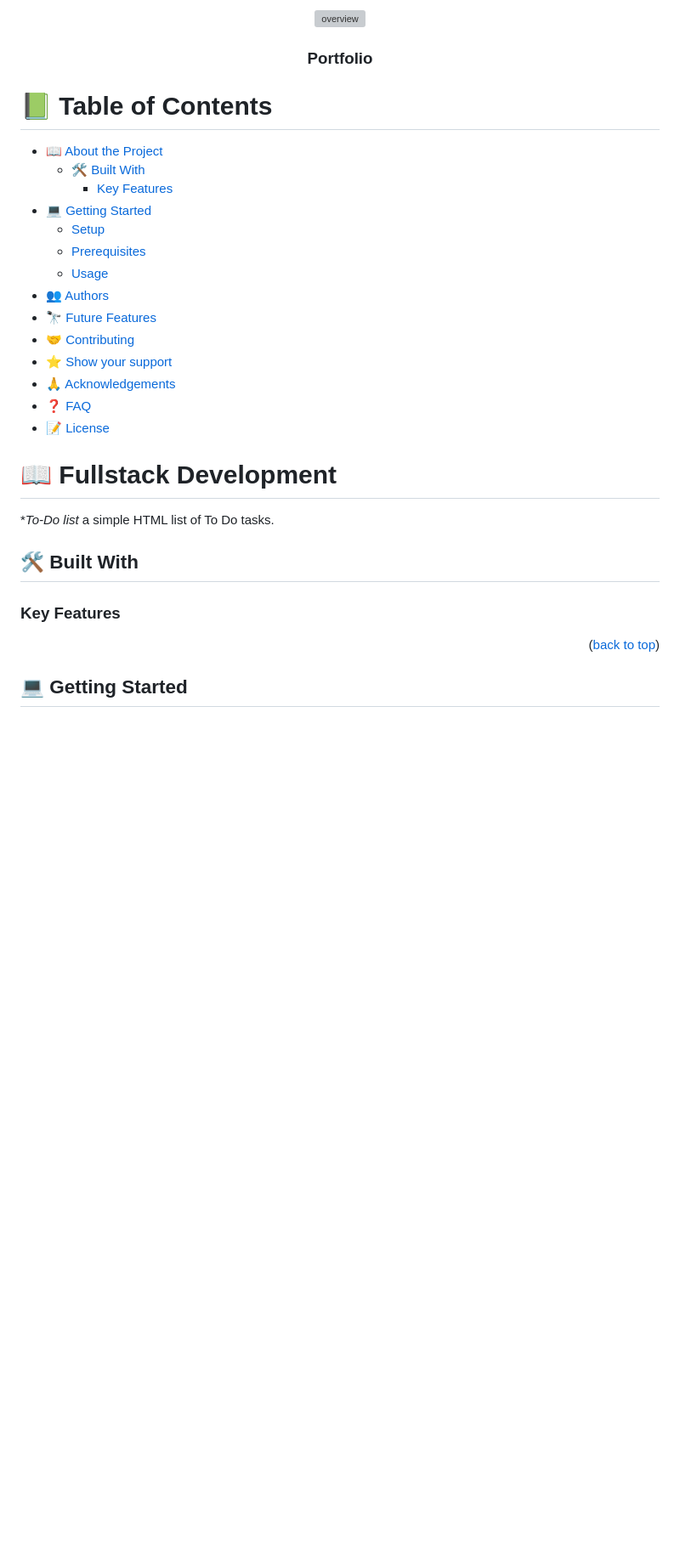
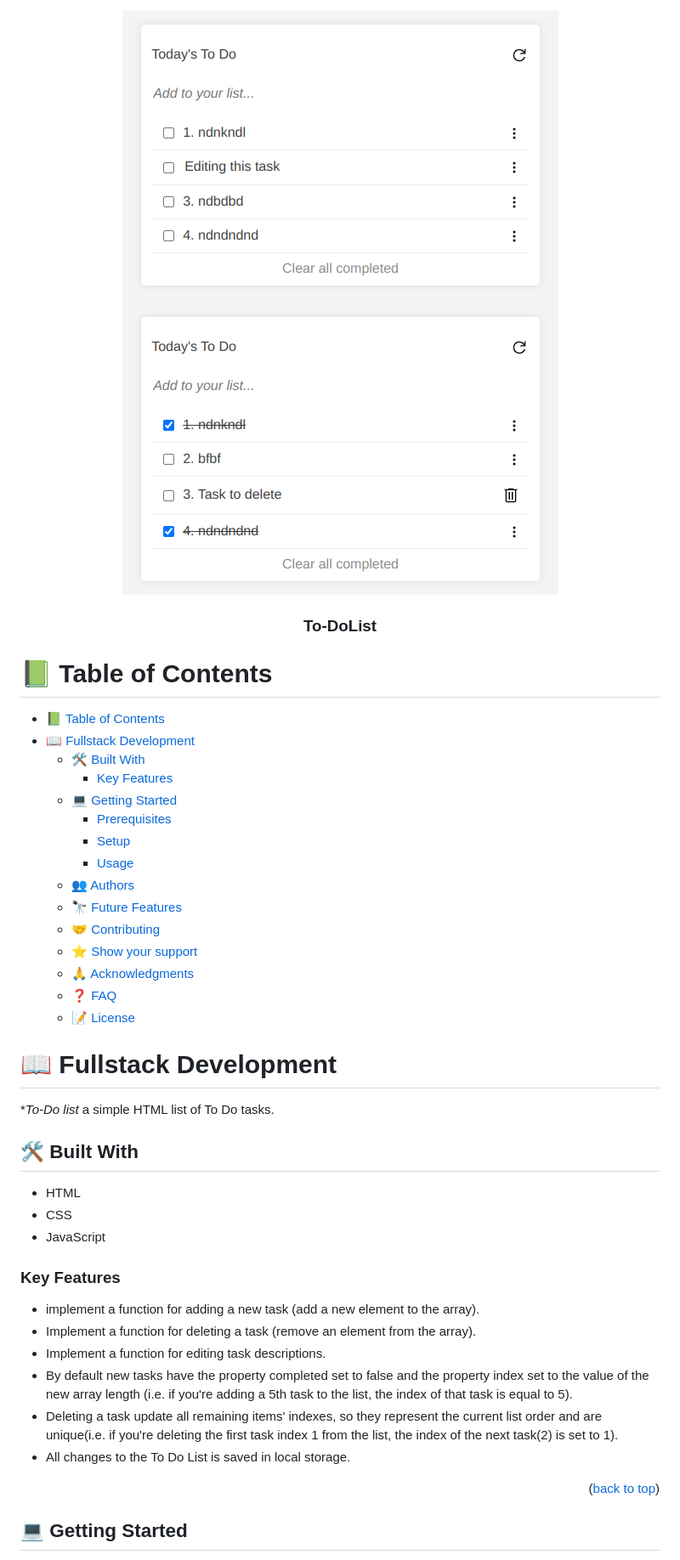
Before and after one commit to sagieramos/ToDoList, a Markdown page: README.md, the part around the change printed below. Shown: that part at 85% size. GitHub-like rendering; pictures changed too: screenshoot1.png (added), screenshoot2.png (added); blank space fills up the shorter version; grey boxes are pictures that could not be loaded.

```diff
--- a/README.md
+++ b/README.md
@@ -4,30 +4,31 @@
 
 <div align="center">
 
-  <img src="projectOverview.jpeg" alt="overview" width="auto"  height="auto" />
+  <img src="screenshoot1.png" alt="overview" width="auto"  height="auto" />
+  <img src="screenshoot2.png" alt="overview" width="auto"  height="auto" />
   <br/>
 
-  <h3><b>Portfolio</b></h3>
+  <h3><b>To-DoList</b></h3>
 
 </div>
 
-
 # 📗 Table of Contents
 
-- [📖 About the Project](#about-project)
-  - [🛠 Built With](#built-with)
-    - [Key Features](#key-features)
-- [💻 Getting Started](#getting-started)
-  - [Setup](#setup)
-  - [Prerequisites](#prerequisites)
-  - [Usage](#usage)
-- [👥 Authors](#authors)
-- [🔭 Future Features](#future-features)
-- [🤝 Contributing](#contributing)
-- [⭐️ Show your support](#support)
-- [🙏 Acknowledgements](#acknowledgements)
-- [❓ FAQ](#faq)
-- [📝 License](#license)
+- [📗 Table of Contents](#-table-of-contents)
+- [📖 Fullstack Development ](#-fullstack-development-)
+  - [🛠  Built With ](#--built-with-)
+    - [Key Features ](#key-features-)
+  - [💻 Getting Started ](#-getting-started-)
+    - [Prerequisites](#prerequisites)
+    - [Setup](#setup)
+    - [Usage](#usage)
+  - [👥 Authors ](#-authors-)
+  - [🔭 Future Features ](#-future-features-)
+  - [🤝 Contributing ](#-contributing-)
+  - [⭐️ Show your support ](#️-show-your-support-)
+  - [🙏 Acknowledgments ](#-acknowledgments-)
+  - [❓ FAQ ](#-faq-)
+  - [📝 License ](#-license-)
 
 
 # 📖 Fullstack Development <a name="To-Do List"></a>
@@ -35,11 +36,16 @@
 **To-Do list* a simple HTML list of To Do tasks.
 
 ## 🛠  Built With <a name="built-with"></a>
-
-
+- HTML
+- CSS
+- JavaScript
 ### Key Features <a name="key-features"></a>
-
-
+- implement a function for adding a new task (add a new element to the array).
+- Implement a function for deleting a task (remove an element from the array).
+- Implement a function for editing task descriptions.
+- By default new tasks have the property completed set to false and the property index set to the value of the new array length (i.e. if you're adding a 5th task to the list, the index of that task is equal to 5).
+- Deleting a task update all remaining items' indexes, so they represent the current list order and are unique(i.e. if you're deleting the first task index 1 from the list, the index of the next task(2) is set to 1).
+- All changes to the To Do List is saved in local storage.
 
 <p align="right">(<a href="#readme-top">back to top</a>)</p>
 
```
Also changed, not shown: other parts of README.md (+4 -4 lines).
